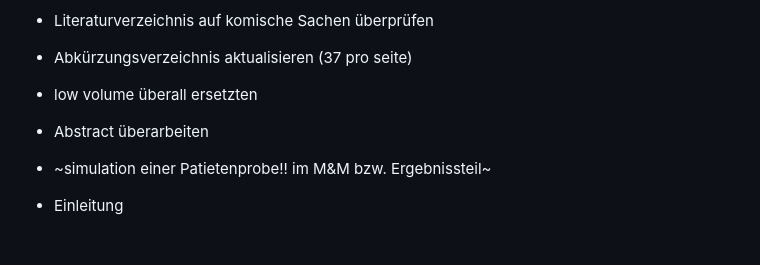
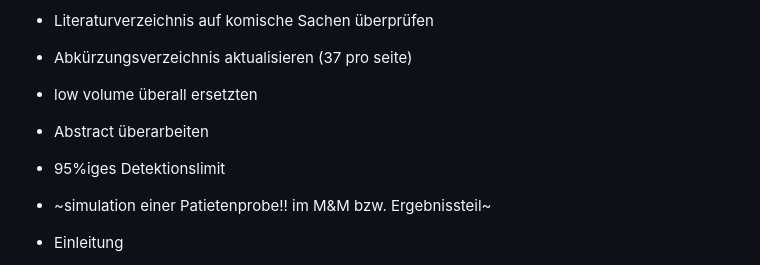
Before and after one commit to JuliusRublack/Bachelor_neu, a Markdown page: README.md, the part around the change. Drawn GitHub-style; blank space fills up the shorter version.

```diff
--- a/README.md
+++ b/README.md
@@ -13,6 +13,7 @@
 * Abkürzungsverzeichnis aktualisieren (37 pro seite)
 * low volume überall ersetzten
 * Abstract überarbeiten
+* 95%iges Detektionslimit
 * ~simulation einer Patietenprobe!! im M&M bzw. Ergebnissteil~
 
 * Einleitung
```
